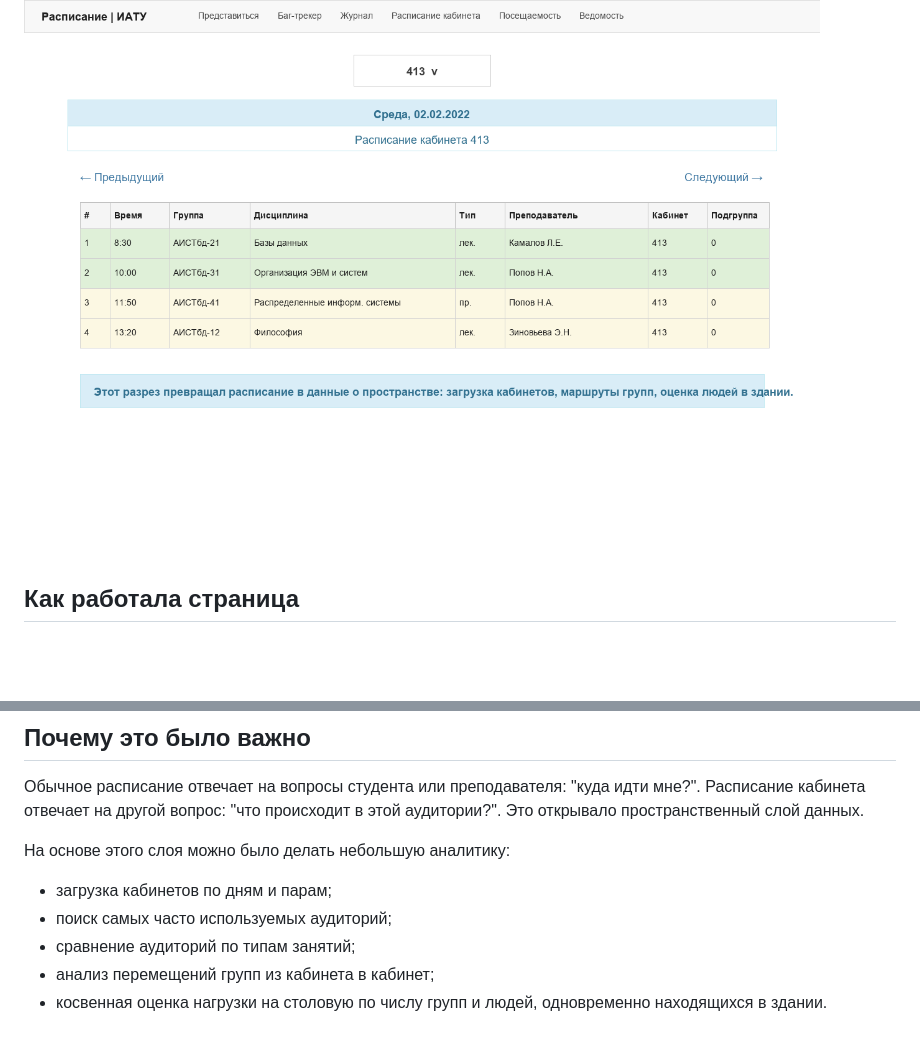
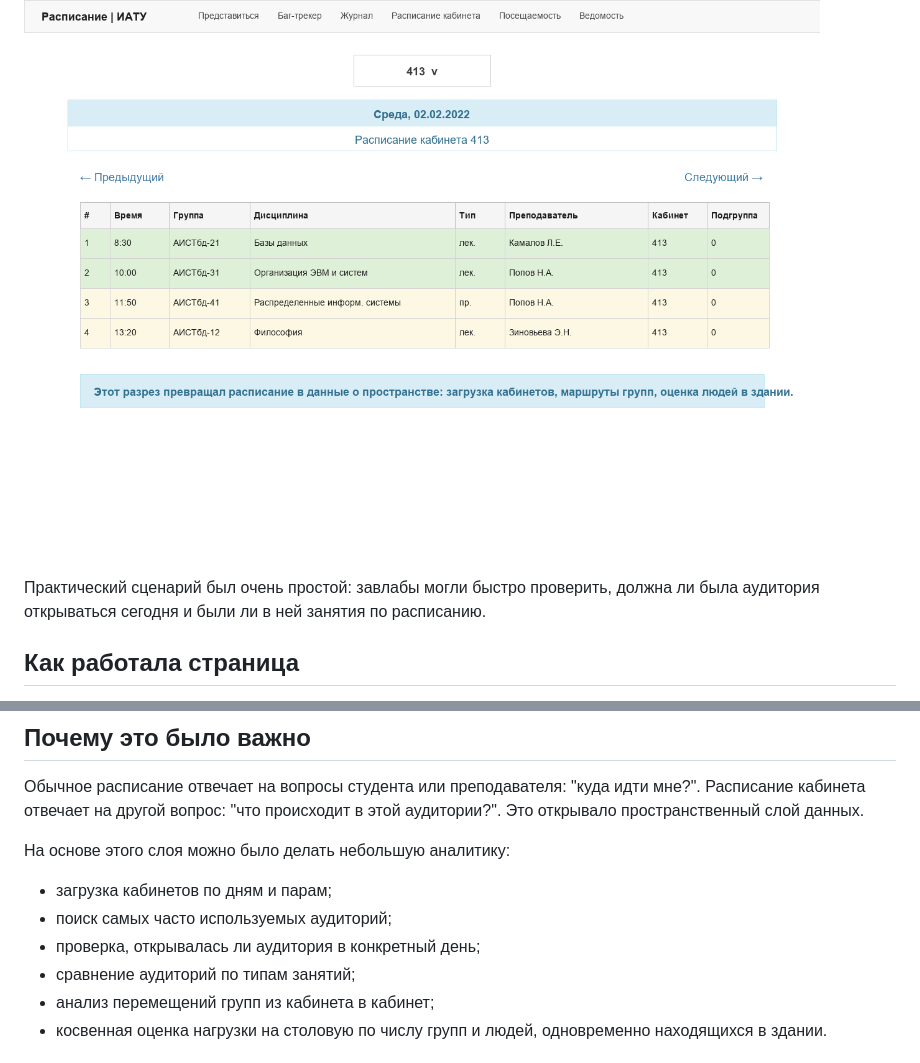
Before and after one commit to degorychev/iatu-schedule-legacy, a Markdown page: docs/CABINET_ANALYTICS.md, 2 parts joined by grey strips. Drawn GitHub-style; blank space fills up the shorter version.

Commit message:
Describe lab manager cabinet schedule use case

```diff
--- a/docs/CABINET_ANALYTICS.md
+++ b/docs/CABINET_ANALYTICS.md
@@ -5,6 +5,8 @@
 Смотреть вход в меню: [`legacy-web/components/navbar.php`](../legacy-web/components/navbar.php#L18).
 
 ![Реконструкция страницы расписания кабинета](images/web-cabinet-schedule-mock.png)
+
+Практический сценарий был очень простой: завлабы могли быстро проверить, должна ли была аудитория открываться сегодня и были ли в ней занятия по расписанию.
 
 ## Как работала страница
 
@@ -34,6 +36,7 @@
 
 - загрузка кабинетов по дням и парам;
 - поиск самых часто используемых аудиторий;
+- проверка, открывалась ли аудитория в конкретный день;
 - сравнение аудиторий по типам занятий;
 - анализ перемещений групп из кабинета в кабинет;
 - косвенная оценка нагрузки на столовую по числу групп и людей, одновременно находящихся в здании.
```
Also changed, not shown: docs/RETROSPECTIVE.md (+1 -1 lines).
